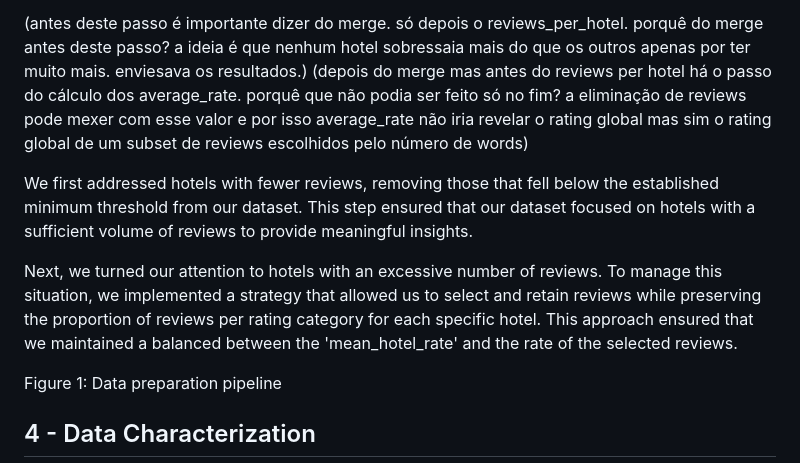
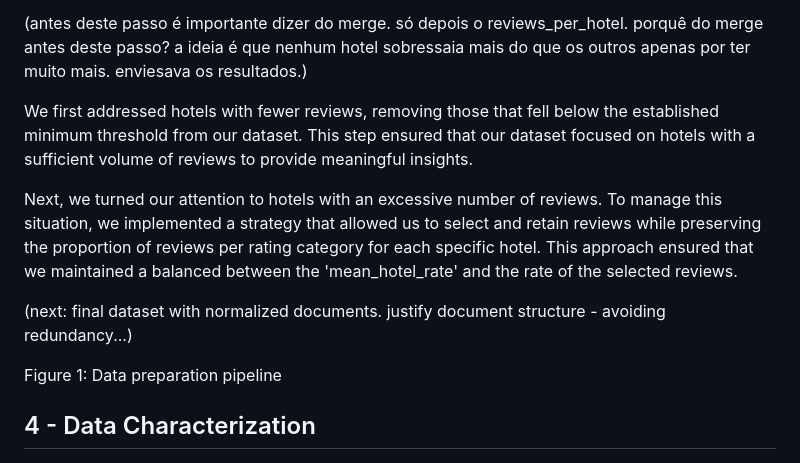
Before and after one commit to Fabio-A-Sa/Privago, a Markdown page: milestone_1_report.md, the part around the change. Rendered like a GitHub page.

Commit message:
adding comments

```diff
--- a/milestone_1_report.md
+++ b/milestone_1_report.md
@@ -69,11 +69,12 @@ To gain insights into the textual content, we calculated the ``word count`` for
 After completing the aforementioned steps, we proceeded to determine the minimum and maximum number of ``reviews per hotel`` that we aimed to retain. To accomplish this, we employed the same approach used for analyzing the number of words per review, utilizing the Pandas [ref] `.describe()` function. This statistical analysis provided crucial insights into the distribution of reviews across hotels.
 
 (antes deste passo é importante dizer do merge. só depois o reviews_per_hotel. porquê do merge antes deste passo? a ideia é que nenhum hotel sobressaia mais do que os outros apenas por ter muito mais. enviesava os resultados.)
-(depois do merge mas antes do reviews per hotel há o passo do cálculo dos average_rate. porquê que não podia ser feito só no fim? a eliminação de reviews pode mexer com esse valor e por isso average_rate não iria revelar o rating global mas sim o rating global de um subset de reviews escolhidos pelo número de words)
 
 We first addressed hotels with fewer reviews, removing those that fell below the established minimum threshold from our dataset. This step ensured that our dataset focused on hotels with a sufficient volume of reviews to provide meaningful insights.
 
 Next, we turned our attention to hotels with an excessive number of reviews. To manage this situation, we implemented a strategy that allowed us to select and retain reviews while preserving the proportion of reviews per rating category for each specific hotel. This approach ensured that we maintained a balanced between the 'mean_hotel_rate' and the rate of the selected reviews.
+
+(next: final dataset with normalized documents. justify document structure - avoiding redundancy...)
 
 Figure 1: Data preparation pipeline
 
```
